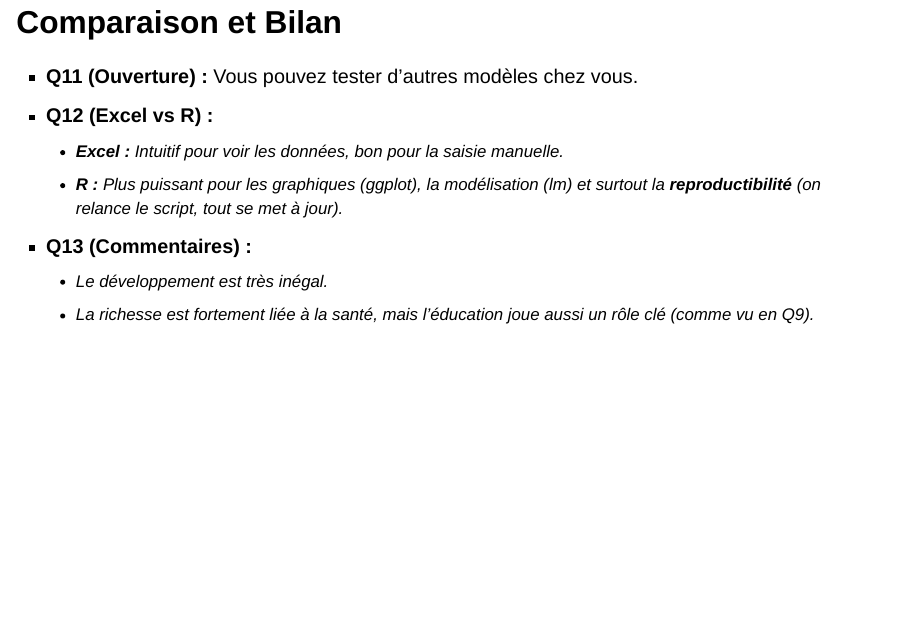
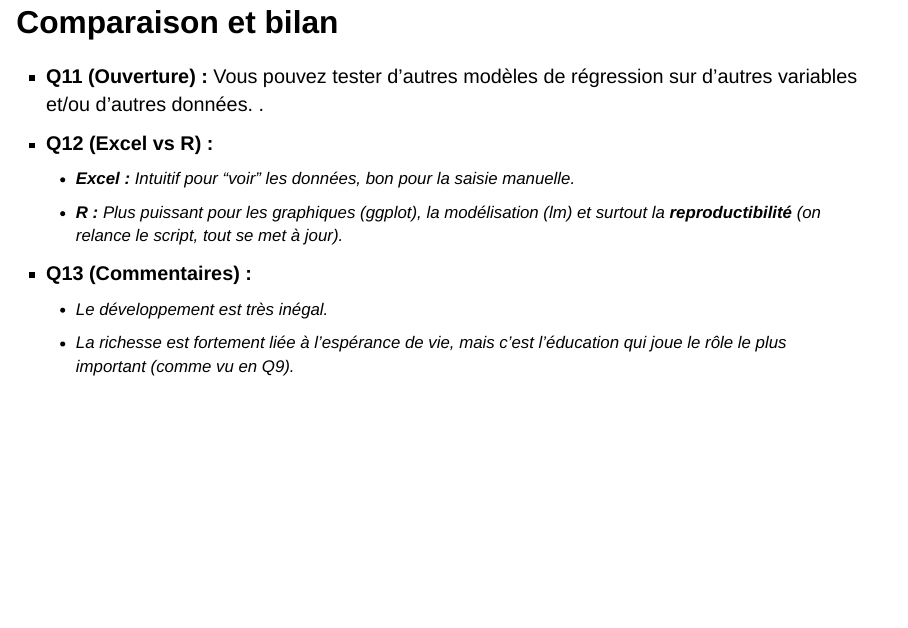
Before and after one commit to MarcOFlaherty/SIASS-L3S6, a Quarto document (slides_seq1.qmd): page 24 of 24. Rendered offline with R 4.5, knitr and Pandoc in place of Quarto, with nearby package versions; drawn as Slidy slides in place of the format the file asks for; some code elsewhere in the file could not run offline.

Commit message:
Q10 & conclusion.

```diff
--- a/slides_seq1.qmd
+++ b/slides_seq1.qmd
@@ -371,12 +371,12 @@ data.frame(Moyenne_Pays = m_pays, Moyenne_Monde = m_monde)
 
 # Conclusion (Q11-13)
 
-## Comparaison et Bilan
+## Comparaison et bilan
 
-* **Q11 (Ouverture) :** Vous pouvez tester d'autres modèles chez vous.
+* **Q11 (Ouverture) :** Vous pouvez tester d'autres modèles de régression sur d'autres variables et/ou d'autres données. .
 * **Q12 (Excel vs R) :**
-    * **Excel :** Intuitif pour voir les données, bon pour la saisie manuelle.
+    * **Excel :** Intuitif pour "voir" les données, bon pour la saisie manuelle.
     * **R :** Plus puissant pour les graphiques (ggplot), la modélisation (lm) et surtout la **reproductibilité** (on relance le script, tout se met à jour).
 * **Q13 (Commentaires) :**
     * Le développement est très inégal.
-    * La richesse est fortement liée à la santé, mais l'éducation joue aussi un rôle clé (comme vu en Q9).
+    * La richesse est fortement liée à l'espérance de vie, mais c'est l'éducation qui joue le rôle le plus important (comme vu en Q9).
```
